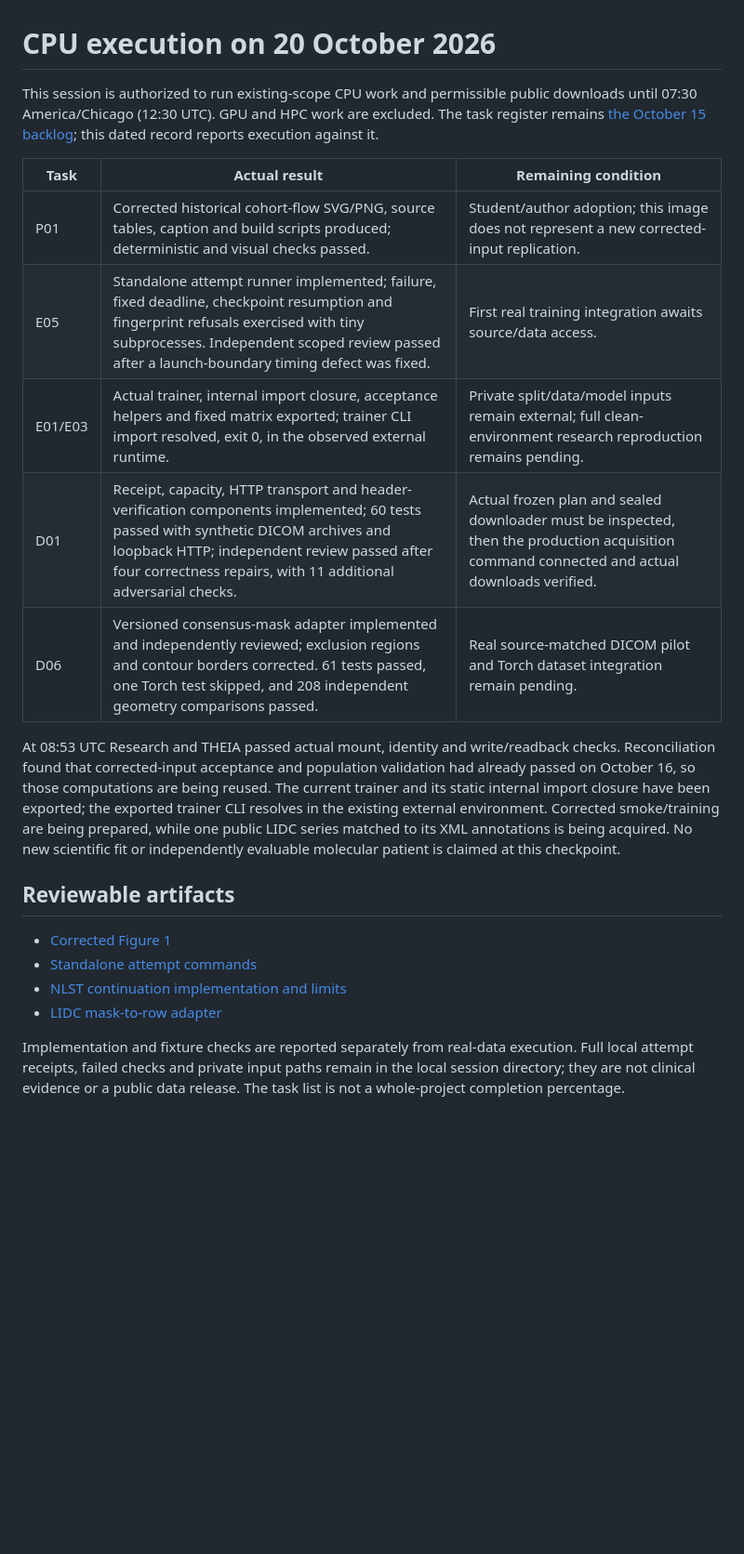
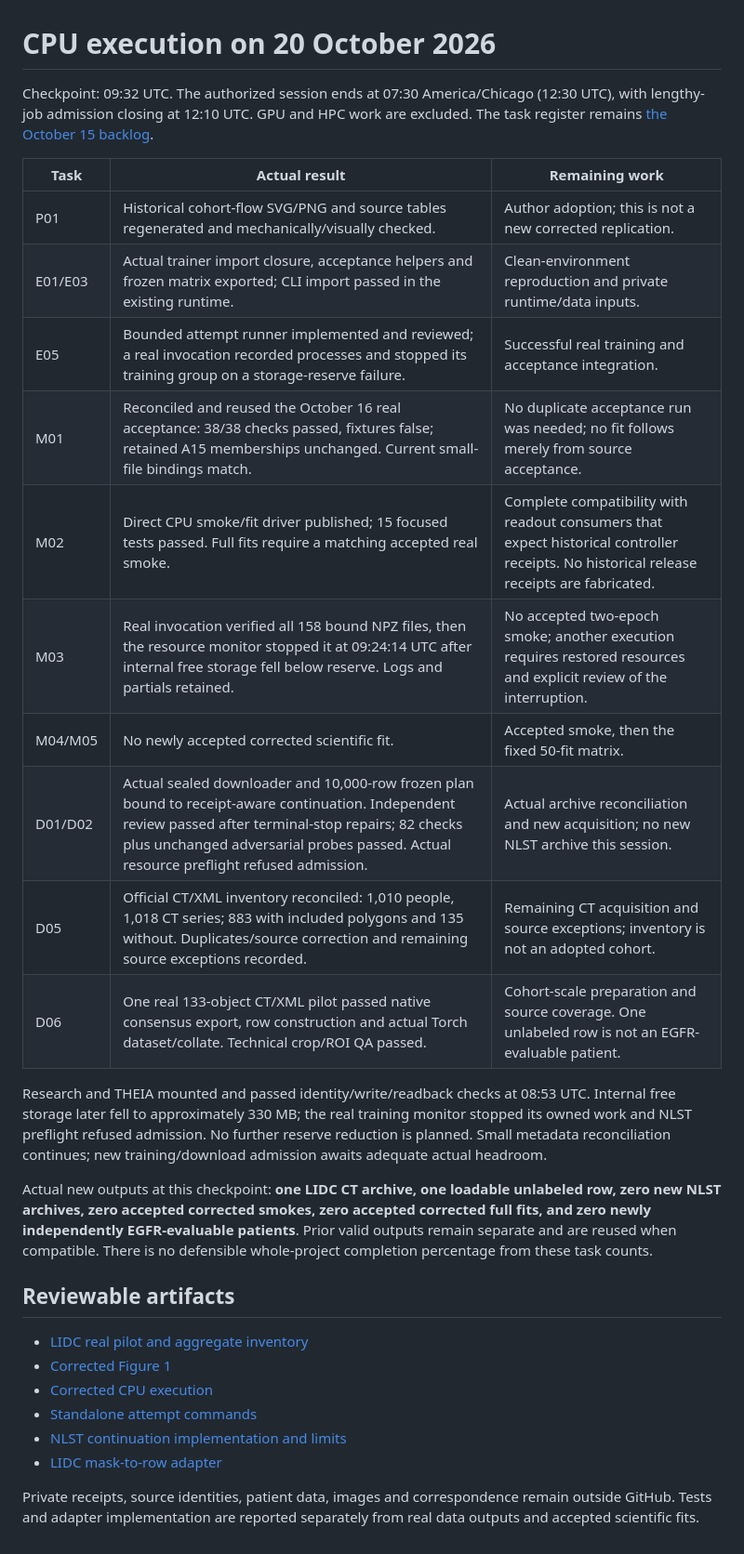
Before and after one commit to sathvikloke/THEIA, a Markdown page: docs/execution_results_2026-10-20/STATUS.md, the part around the change. Shown at 93% size. Rendered like a GitHub page; blank space fills up the shorter version.

Commit message:
Update execution checkpoint with real pilot and resource-stopped smoke

```diff
--- a/docs/execution_results_2026-10-20/STATUS.md
+++ b/docs/execution_results_2026-10-20/STATUS.md
@@ -1,22 +1,31 @@
 # CPU execution on 20 October 2026
 
-This session is authorized to run existing-scope CPU work and permissible public downloads until 07:30 America/Chicago (12:30 UTC). GPU and HPC work are excluded. The task register remains [the October 15 backlog](../../planning/execution_backlog_2026-10-15/TASKS.md); this dated record reports execution against it.
+Checkpoint: 09:32 UTC. The authorized session ends at 07:30 America/Chicago (12:30 UTC), with lengthy-job admission closing at 12:10 UTC. GPU and HPC work are excluded. The task register remains [the October 15 backlog](../../planning/execution_backlog_2026-10-15/TASKS.md).
 
-| Task | Actual result | Remaining condition |
+| Task | Actual result | Remaining work |
 |---|---|---|
-| P01 | Corrected historical cohort-flow SVG/PNG, source tables, caption and build scripts produced; deterministic and visual checks passed. | Student/author adoption; this image does not represent a new corrected-input replication. |
-| E05 | Standalone attempt runner implemented; failure, fixed deadline, checkpoint resumption and fingerprint refusals exercised with tiny subprocesses. Independent scoped review passed after a launch-boundary timing defect was fixed. | First real training integration awaits source/data access. |
-| E01/E03 | Actual trainer, internal import closure, acceptance helpers and fixed matrix exported; trainer CLI import resolved, exit 0, in the observed external runtime. | Private split/data/model inputs remain external; full clean-environment research reproduction remains pending. |
-| D01 | Receipt, capacity, HTTP transport and header-verification components implemented; 60 tests passed with synthetic DICOM archives and loopback HTTP; independent review passed after four correctness repairs, with 11 additional adversarial checks. | Actual frozen plan and sealed downloader must be inspected, then the production acquisition command connected and actual downloads verified. |
-| D06 | Versioned consensus-mask adapter implemented and independently reviewed; exclusion regions and contour borders corrected. 61 tests passed, one Torch test skipped, and 208 independent geometry comparisons passed. | Real source-matched DICOM pilot and Torch dataset integration remain pending. |
+| P01 | Historical cohort-flow SVG/PNG and source tables regenerated and mechanically/visually checked. | Author adoption; this is not a new corrected replication. |
+| E01/E03 | Actual trainer import closure, acceptance helpers and frozen matrix exported; CLI import passed in the existing runtime. | Clean-environment reproduction and private runtime/data inputs. |
+| E05 | Bounded attempt runner implemented and reviewed; a real invocation recorded processes and stopped its training group on a storage-reserve failure. | Successful real training and acceptance integration. |
+| M01 | Reconciled and reused the October 16 real acceptance: 38/38 checks passed, fixtures false; retained A15 memberships unchanged. Current small-file bindings match. | No duplicate acceptance run was needed; no fit follows merely from source acceptance. |
+| M02 | Direct CPU smoke/fit driver published; 15 focused tests passed. Full fits require a matching accepted real smoke. | Complete compatibility with readout consumers that expect historical controller receipts. No historical release receipts are fabricated. |
+| M03 | Real invocation verified all 158 bound NPZ files, then the resource monitor stopped it at 09:24:14 UTC after internal free storage fell below reserve. Logs and partials retained. | No accepted two-epoch smoke; another execution requires restored resources and explicit review of the interruption. |
+| M04/M05 | No newly accepted corrected scientific fit. | Accepted smoke, then the fixed 50-fit matrix. |
+| D01/D02 | Actual sealed downloader and 10,000-row frozen plan bound to receipt-aware continuation. Independent review passed after terminal-stop repairs; 82 checks plus unchanged adversarial probes passed. Actual resource preflight refused admission. | Actual archive reconciliation and new acquisition; no new NLST archive this session. |
+| D05 | Official CT/XML inventory reconciled: 1,010 people, 1,018 CT series; 883 with included polygons and 135 without. Duplicates/source correction and remaining source exceptions recorded. | Remaining CT acquisition and source exceptions; inventory is not an adopted cohort. |
+| D06 | One real 133-object CT/XML pilot passed native consensus export, row construction and actual Torch dataset/collate. Technical crop/ROI QA passed. | Cohort-scale preparation and source coverage. One unlabeled row is not an EGFR-evaluable patient. |
 
-At 08:53 UTC Research and THEIA passed actual mount, identity and write/readback checks. Reconciliation found that corrected-input acceptance and population validation had already passed on October 16, so those computations are being reused. The current trainer and its static internal import closure have been exported; the exported trainer CLI resolves in the existing external environment. Corrected smoke/training are being prepared, while one public LIDC series matched to its XML annotations is being acquired. No new scientific fit or independently evaluable molecular patient is claimed at this checkpoint.
+Research and THEIA mounted and passed identity/write/readback checks at 08:53 UTC. Internal free storage later fell to approximately 330 MB; the real training monitor stopped its owned work and NLST preflight refused admission. No further reserve reduction is planned. Small metadata reconciliation continues; new training/download admission awaits adequate actual headroom.
+
+Actual new outputs at this checkpoint: **one LIDC CT archive, one loadable unlabeled row, zero new NLST archives, zero accepted corrected smokes, zero accepted corrected full fits, and zero newly independently EGFR-evaluable patients**. Prior valid outputs remain separate and are reused when compatible. There is no defensible whole-project completion percentage from these task counts.
 
 ## Reviewable artifacts
 
+- [LIDC real pilot and aggregate inventory](lidc_pilot/README.md)
 - [Corrected Figure 1](figure1/README.md)
+- [Corrected CPU execution](../CORRECTED_CPU.md)
 - [Standalone attempt commands](../CPU_ATTEMPTS.md)
 - [NLST continuation implementation and limits](../NLST_CONTINUATION.md)
 - [LIDC mask-to-row adapter](../LIDC_ROWS.md)
 
-Implementation and fixture checks are reported separately from real-data execution. Full local attempt receipts, failed checks and private input paths remain in the local session directory; they are not clinical evidence or a public data release. The task list is not a whole-project completion percentage.
+Private receipts, source identities, patient data, images and correspondence remain outside GitHub. Tests and adapter implementation are reported separately from real data outputs and accepted scientific fits.
```
